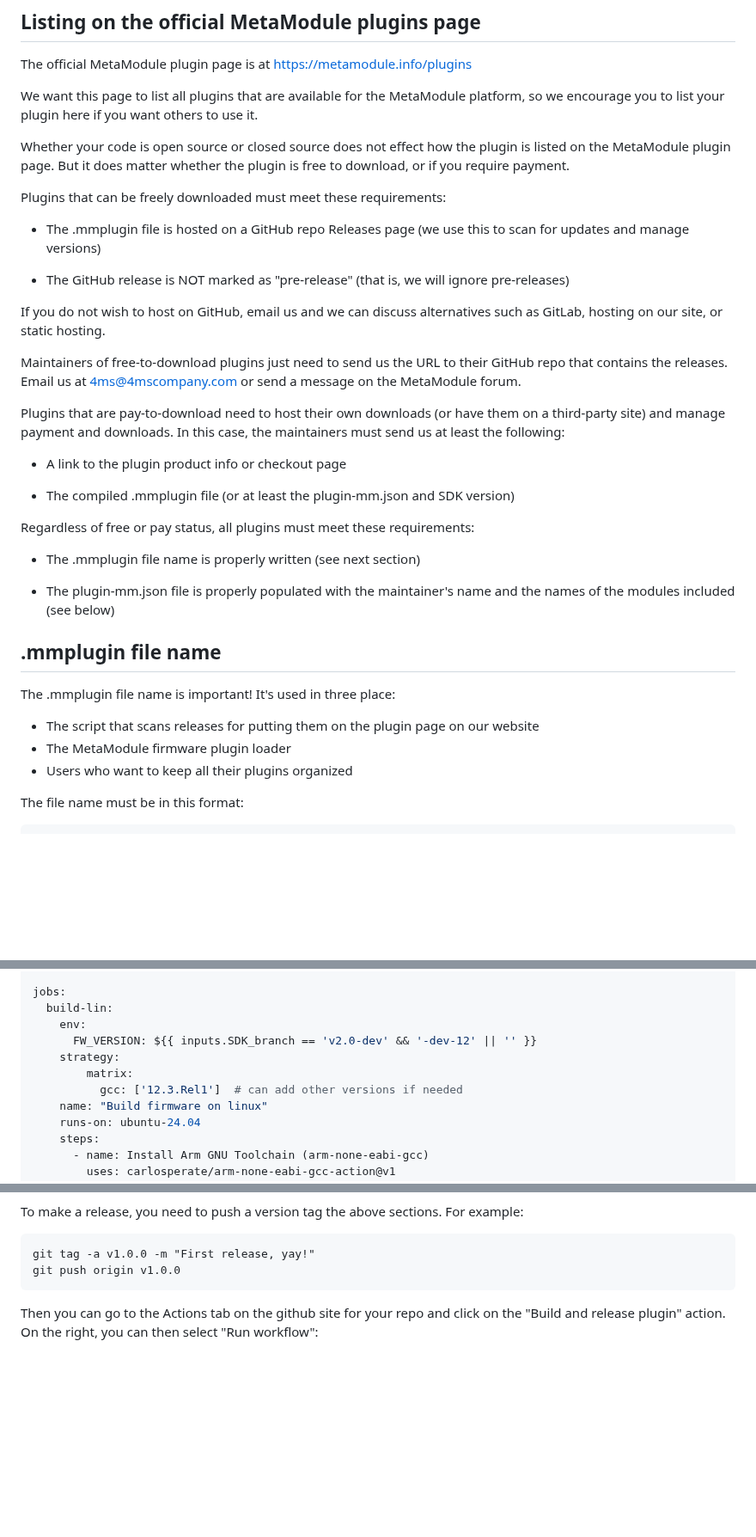
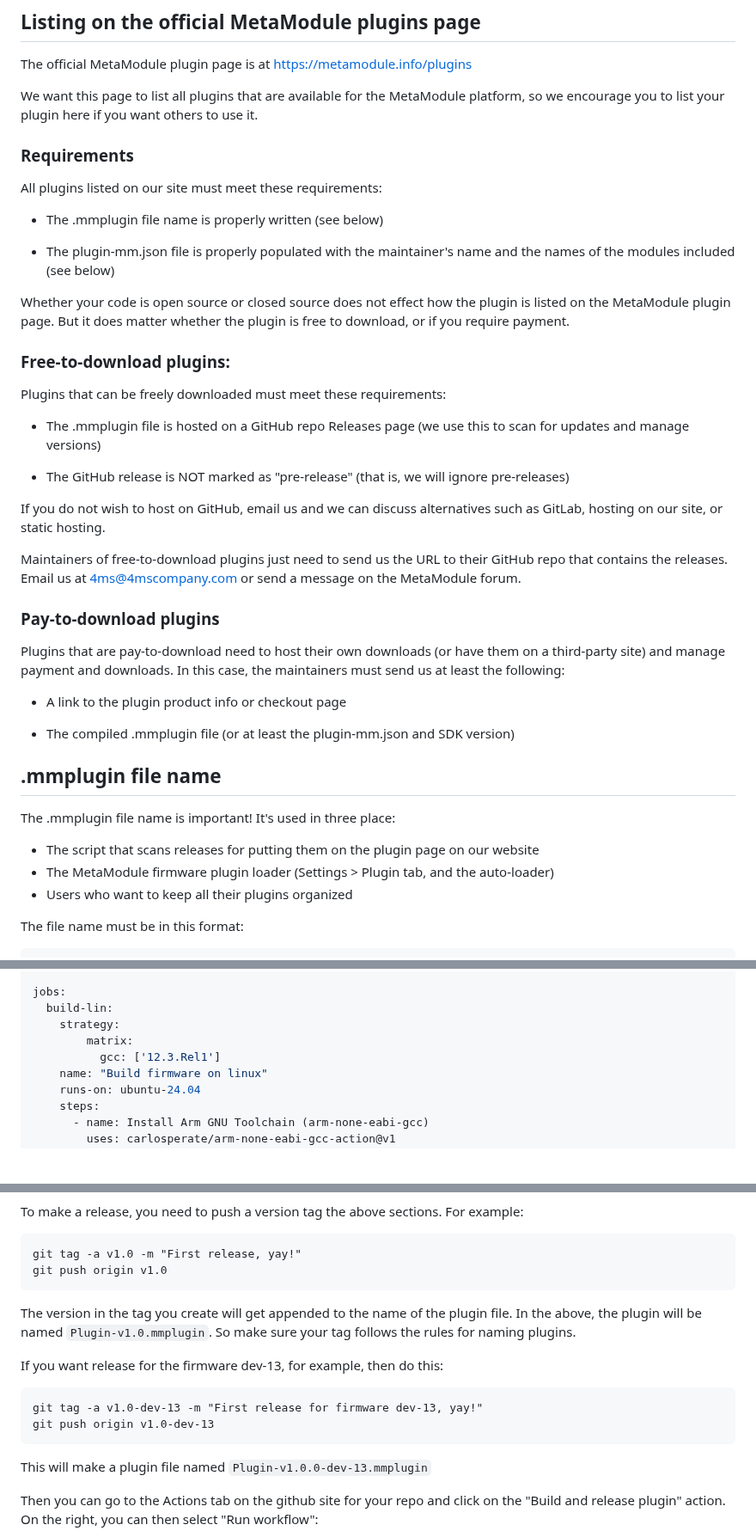
Before and after one commit to 4ms/metamodule-plugin-sdk, a Markdown page: docs/release.md, 3 parts joined by grey strips. Shown at 86% size. Rendered like a GitHub page; blank space fills up the shorter version.

Commit message:
docs: Update release workflow example
Don't hard-code dev-12 into the plugin file name

````diff
--- a/docs/release.md
+++ b/docs/release.md
@@ -17,9 +17,21 @@ We want this page to list all plugins that are available for the MetaModule
 platform, so we encourage you to list your plugin here if you want others to
 use it.
 
+### Requirements
+
+All plugins listed on our site must meet these requirements:
+
+- The .mmplugin file name is properly written (see below)
+
+- The plugin-mm.json file is properly populated with the maintainer's name and
+  the names of the modules included (see below)
+
+
 Whether your code is open source or closed source does not effect how the
 plugin is listed on the MetaModule plugin page. But it does matter whether the
 plugin is free to download, or if you require payment.
+
+### Free-to-download plugins:
 
 Plugins that can be freely downloaded must meet these requirements:
 
@@ -29,11 +41,14 @@ Plugins that can be freely downloaded must meet these requirements:
 - The GitHub release is NOT marked as "pre-release" (that is, we will ignore
   pre-releases)
 
-If you do not wish to host on GitHub, email us and we can discuss alternatives such as GitLab, hosting on our site, or static hosting.
+If you do not wish to host on GitHub, email us and we can discuss alternatives
+such as GitLab, hosting on our site, or static hosting.
 
 Maintainers of free-to-download plugins just need to send us the URL to their
 GitHub repo that contains the releases. Email us at 4ms@4mscompany.com or send
 a message on the MetaModule forum.
+
+### Pay-to-download plugins
 
 Plugins that are pay-to-download need to host their own downloads (or have them
 on a third-party site) and manage payment and downloads. In this case, the
@@ -43,19 +58,12 @@ maintainers must send us at least the following:
 
 - The compiled .mmplugin file (or at least the plugin-mm.json and SDK version)
 
-Regardless of free or pay status, all plugins must meet these requirements:
-
-- The .mmplugin file name is properly written (see next section)
-
-- The plugin-mm.json file is properly populated with the maintainer's name and
-  the names of the modules included (see below)
-
 
 ## .mmplugin file name
 
 The .mmplugin file name is important! It's used in three place:
 - The script that scans releases for putting them on the plugin page on our website
-- The MetaModule firmware plugin loader
+- The MetaModule firmware plugin loader (Settings > Plugin tab, and the auto-loader)
 - Users who want to keep all their plugins organized
 
 The file name must be in this format:
@@ -184,11 +192,9 @@ on:
 
 jobs:
   build-lin:
-    env:
-      FW_VERSION: ${{ inputs.SDK_branch == 'v2.0-dev' && '-dev-12' || '' }}
     strategy:
         matrix:
-          gcc: ['12.3.Rel1']  # can add other versions if needed
+          gcc: ['12.3.Rel1']
     name: "Build firmware on linux"
     runs-on: ubuntu-24.04
     steps:
@@ -250,9 +256,22 @@ down to "Workflow permissions" and enable "Read and write permissions"
 To make a release, you need to push a version tag the above sections. For example:
 
 ```
-git tag -a v1.0.0 -m "First release, yay!"
-git push origin v1.0.0
+git tag -a v1.0 -m "First release, yay!"
+git push origin v1.0
 ```
+
+The version in the tag you create will get appended to the name of the plugin file.
+In the above, the plugin will be named `Plugin-v1.0.mmplugin`. So make sure your tag
+follows the rules for naming plugins.
+
+If you want release for the firmware dev-13, for example, then do this:
+
+```
+git tag -a v1.0-dev-13 -m "First release for firmware dev-13, yay!"
+git push origin v1.0-dev-13
+```
+
+This will make a plugin file named `Plugin-v1.0.0-dev-13.mmplugin`
 
 Then you can go to the Actions tab on the github site for your repo and click
 on the "Build and release plugin" action. On the right, you can then select
````
Also changed, not shown: other parts of docs/release.md (+5 -3 lines).
